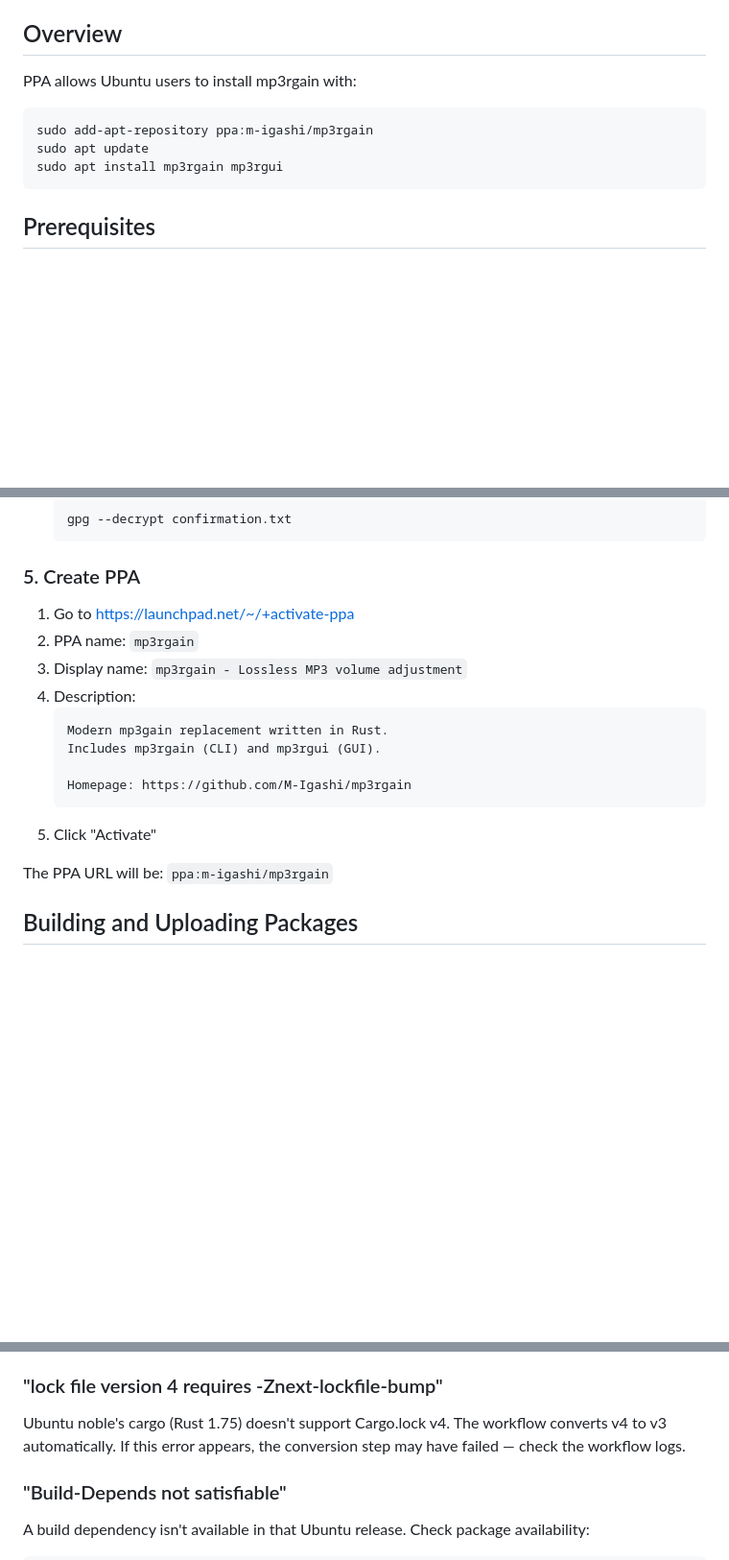
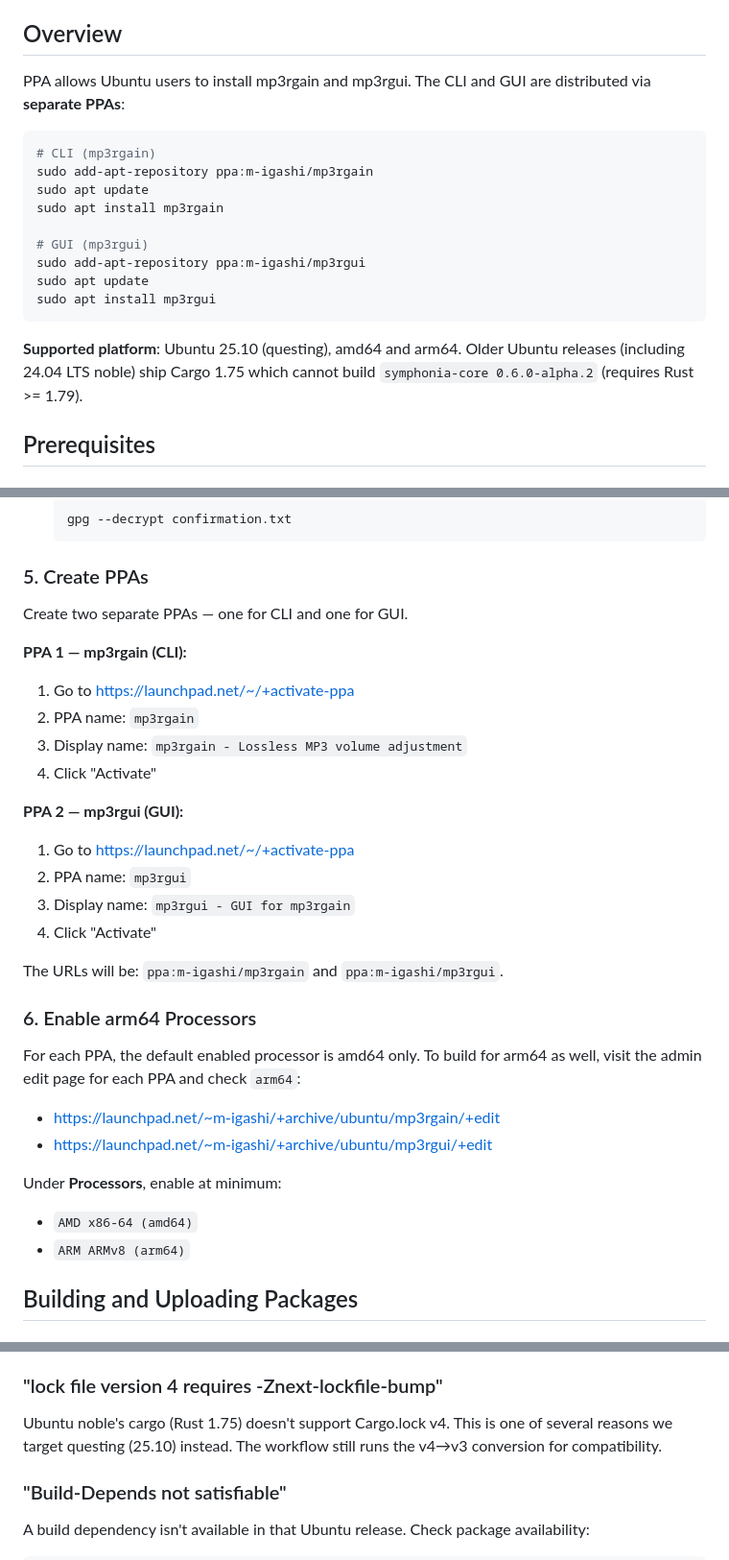
Before and after one commit to M-Igashi/mp3rgain, a Markdown page: docs/ppa-setup.md, 3 parts joined by grey strips. Shown at 96% size. GitHub-like rendering; blank space fills up the shorter version.

Commit message:
docs: update PPA setup for questing (25.10) and split CLI/GUI PPAs
- Target distro: questing (25.10), noble is unsupported due to Rust 1.75
- CLI PPA: ppa:m-igashi/mp3rgain
- GUI PPA: ppa:m-igashi/mp3rgui (separate to isolate orig tarball changes)
- Document arm64 Processors configuration requirement

````diff
--- a/docs/ppa-setup.md
+++ b/docs/ppa-setup.md
@@ -4,13 +4,24 @@ This guide covers the complete setup for distributing mp3rgain and mp3rgui via U
 
 ## Overview
 
-PPA allows Ubuntu users to install mp3rgain with:
+PPA allows Ubuntu users to install mp3rgain and mp3rgui. The CLI and GUI
+are distributed via **separate PPAs**:
 
 ```bash
+# CLI (mp3rgain)
 sudo add-apt-repository ppa:m-igashi/mp3rgain
 sudo apt update
-sudo apt install mp3rgain mp3rgui
+sudo apt install mp3rgain
+
+# GUI (mp3rgui)
+sudo add-apt-repository ppa:m-igashi/mp3rgui
+sudo apt update
+sudo apt install mp3rgui
 ```
+
+**Supported platform**: Ubuntu 25.10 (questing), amd64 and arm64.
+Older Ubuntu releases (including 24.04 LTS noble) ship Cargo 1.75 which
+cannot build `symphonia-core 0.6.0-alpha.2` (requires Rust >= 1.79).
 
 ## Prerequisites
 
@@ -59,21 +70,35 @@ gpg --keyserver keyserver.ubuntu.com --send-keys YOUR_KEY_ID
    gpg --decrypt confirmation.txt
    ```
 
-### 5. Create PPA
+### 5. Create PPAs
 
+Create two separate PPAs — one for CLI and one for GUI.
+
+**PPA 1 — mp3rgain (CLI):**
 1. Go to https://launchpad.net/~/+activate-ppa
 2. PPA name: `mp3rgain`
 3. Display name: `mp3rgain - Lossless MP3 volume adjustment`
-4. Description:
-   ```
-   Modern mp3gain replacement written in Rust.
-   Includes mp3rgain (CLI) and mp3rgui (GUI).
+4. Click "Activate"
 
-   Homepage: https://github.com/M-Igashi/mp3rgain
-   ```
-5. Click "Activate"
+**PPA 2 — mp3rgui (GUI):**
+1. Go to https://launchpad.net/~/+activate-ppa
+2. PPA name: `mp3rgui`
+3. Display name: `mp3rgui - GUI for mp3rgain`
+4. Click "Activate"
 
-The PPA URL will be: `ppa:m-igashi/mp3rgain`
+The URLs will be: `ppa:m-igashi/mp3rgain` and `ppa:m-igashi/mp3rgui`.
+
+### 6. Enable arm64 Processors
+
+For each PPA, the default enabled processor is amd64 only. To build for
+arm64 as well, visit the admin edit page for each PPA and check `arm64`:
+
+- https://launchpad.net/~m-igashi/+archive/ubuntu/mp3rgain/+edit
+- https://launchpad.net/~m-igashi/+archive/ubuntu/mp3rgui/+edit
+
+Under **Processors**, enable at minimum:
+- `AMD x86-64 (amd64)`
+- `ARM ARMv8 (arm64)`
 
 ## Building and Uploading Packages
 
@@ -209,9 +235,9 @@ Each version's orig tarball can only be uploaded once. Options:
 
 ### "lock file version 4 requires -Znext-lockfile-bump"
 
-Ubuntu noble's cargo (Rust 1.75) doesn't support Cargo.lock v4.
-The workflow converts v4 to v3 automatically. If this error appears,
-the conversion step may have failed — check the workflow logs.
+Ubuntu noble's cargo (Rust 1.75) doesn't support Cargo.lock v4. This is
+one of several reasons we target questing (25.10) instead. The workflow
+still runs the v4→v3 conversion for compatibility.
 
 ### "Build-Depends not satisfiable"
 
````
Also changed, not shown: other parts of docs/ppa-setup.md (+10 -9 lines), README.md (+2 -2 lines).
